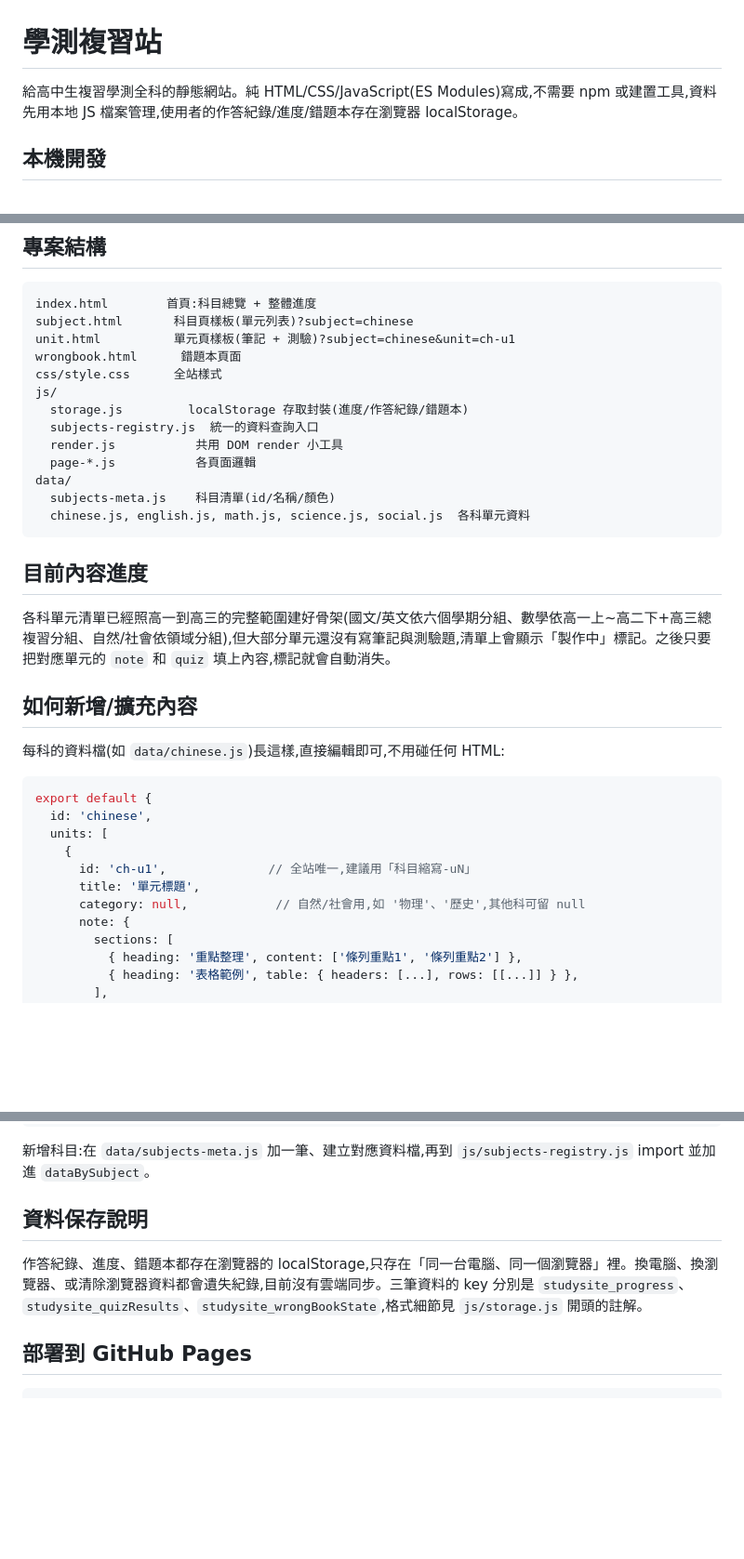
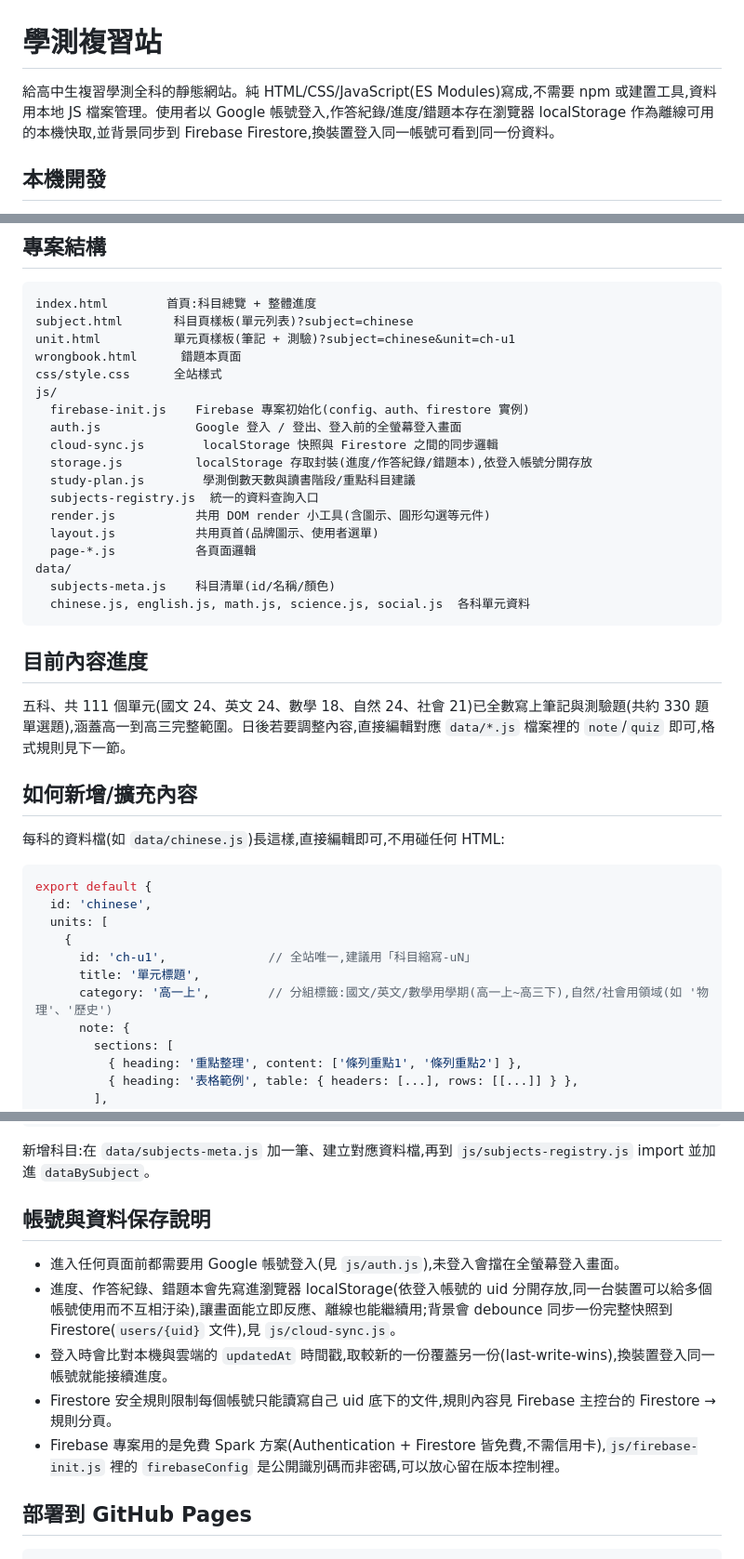
Before and after one commit to Tseng42/study-site, a Markdown page: README.md, 3 parts joined by grey strips. Shown at 93% size. Drawn GitHub-style; blank space fills up the shorter version.

Commit message:
Update README to reflect completed content and Firebase auth/sync architecture

```diff
--- a/README.md
+++ b/README.md
@@ -1,6 +1,6 @@
 # 學測複習站
 
-給高中生複習學測全科的靜態網站。純 HTML/CSS/JavaScript(ES Modules)寫成,不需要 npm 或建置工具,資料先用本地 JS 檔案管理,使用者的作答紀錄/進度/錯題本存在瀏覽器 localStorage。
+給高中生複習學測全科的靜態網站。純 HTML/CSS/JavaScript(ES Modules)寫成,不需要 npm 或建置工具,資料用本地 JS 檔案管理。使用者以 Google 帳號登入,作答紀錄/進度/錯題本存在瀏覽器 localStorage 作為離線可用的本機快取,並背景同步到 Firebase Firestore,換裝置登入同一帳號可看到同一份資料。
 
 ## 本機開發
 
@@ -26,9 +26,14 @@ unit.html          單元頁樣板(筆記 + 測驗)?subject=chinese&unit=ch-u1
 wrongbook.html      錯題本頁面
 css/style.css      全站樣式
 js/
-  storage.js         localStorage 存取封裝(進度/作答紀錄/錯題本)
+  firebase-init.js    Firebase 專案初始化(config、auth、firestore 實例)
+  auth.js             Google 登入 / 登出、登入前的全螢幕登入畫面
+  cloud-sync.js        localStorage 快照與 Firestore 之間的同步邏輯
+  storage.js          localStorage 存取封裝(進度/作答紀錄/錯題本),依登入帳號分開存放
+  study-plan.js        學測倒數天數與讀書階段/重點科目建議
   subjects-registry.js  統一的資料查詢入口
-  render.js           共用 DOM render 小工具
+  render.js           共用 DOM render 小工具(含圖示、圓形勾選等元件)
+  layout.js           共用頁首(品牌圖示、使用者選單)
   page-*.js           各頁面邏輯
 data/
   subjects-meta.js    科目清單(id/名稱/顏色)
@@ -37,7 +42,7 @@ data/
 
 ## 目前內容進度
 
-各科單元清單已經照高一到高三的完整範圍建好骨架(國文/英文依六個學期分組、數學依高一上~高二下+高三總複習分組、自然/社會依領域分組),但大部分單元還沒有寫筆記與測驗題,清單上會顯示「製作中」標記。之後只要把對應單元的 `note` 和 `quiz` 填上內容,標記就會自動消失。
+五科、共 111 個單元(國文 24、英文 24、數學 18、自然 24、社會 21)已全數寫上筆記與測驗題(共約 330 題單選題),涵蓋高一到高三完整範圍。日後若要調整內容,直接編輯對應 `data/*.js` 檔案裡的 `note`/`quiz` 即可,格式規則見下一節。
 
 ## 如何新增/擴充內容
 
@@ -50,7 +55,7 @@ export default {
     {
       id: 'ch-u1',              // 全站唯一,建議用「科目縮寫-uN」
       title: '單元標題',
-      category: null,            // 自然/社會用,如 '物理'、'歷史',其他科可留 null
+      category: '高一上',        // 分組標籤:國文/英文/數學用學期(高一上~高三下),自然/社會用領域(如 '物理'、'歷史')
       note: {
         sections: [
           { heading: '重點整理', content: ['條列重點1', '條列重點2'] },
@@ -73,9 +78,13 @@ export default {
 
 新增科目:在 `data/subjects-meta.js` 加一筆、建立對應資料檔,再到 `js/subjects-registry.js` import 並加進 `dataBySubject`。
 
-## 資料保存說明
+## 帳號與資料保存說明
 
-作答紀錄、進度、錯題本都存在瀏覽器的 localStorage,只存在「同一台電腦、同一個瀏覽器」裡。換電腦、換瀏覽器、或清除瀏覽器資料都會遺失紀錄,目前沒有雲端同步。三筆資料的 key 分別是 `studysite_progress`、`studysite_quizResults`、`studysite_wrongBookState`,格式細節見 `js/storage.js` 開頭的註解。
+- 進入任何頁面前都需要用 Google 帳號登入(見 `js/auth.js`),未登入會擋在全螢幕登入畫面。
+- 進度、作答紀錄、錯題本會先寫進瀏覽器 localStorage(依登入帳號的 uid 分開存放,同一台裝置可以給多個帳號使用而不互相汙染),讓畫面能立即反應、離線也能繼續用;背景會 debounce 同步一份完整快照到 Firestore(`users/{uid}` 文件),見 `js/cloud-sync.js`。
+- 登入時會比對本機與雲端的 `updatedAt` 時間戳,取較新的一份覆蓋另一份(last-write-wins),換裝置登入同一帳號就能接續進度。
+- Firestore 安全規則限制每個帳號只能讀寫自己 uid 底下的文件,規則內容見 Firebase 主控台的 Firestore → 規則分頁。
+- Firebase 專案用的是免費 Spark 方案(Authentication + Firestore 皆免費,不需信用卡),`js/firebase-init.js` 裡的 `firebaseConfig` 是公開識別碼而非密碼,可以放心留在版本控制裡。
 
 ## 部署到 GitHub Pages
 
```
